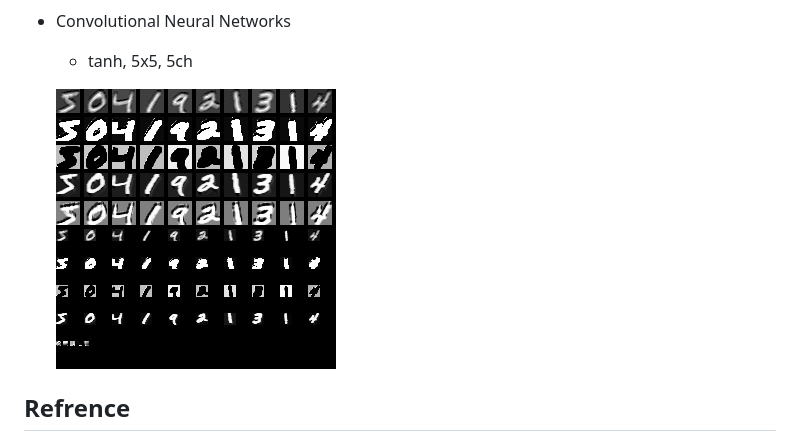
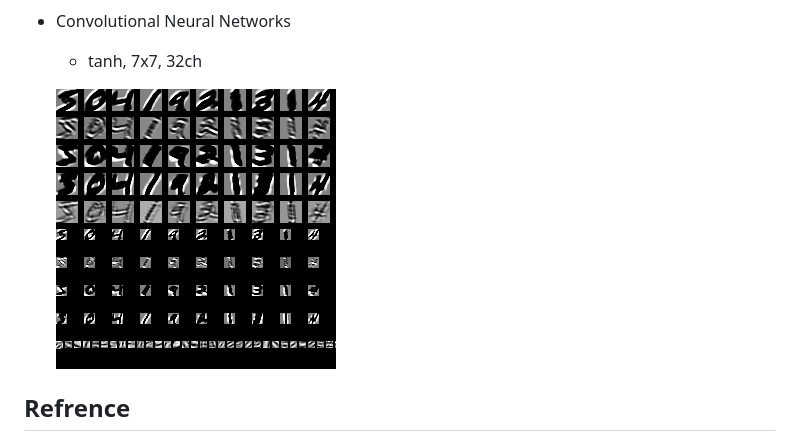
Before and after one commit to yui0/catseye, a Markdown page: README.md, the part around the change. GitHub-like rendering; pictures changed too: example/mnist_cnn_train_32ch_k7.png (added), example/mnist_cnn_train_5ch_k5p2.png (deleted).

```diff
--- a/README.md
+++ b/README.md
@@ -72,9 +72,9 @@ for more information, see example/
   ![epoch=100](example/mnist_autoencoder_weights_u64da_s100.png "epoch=100")
 
 - Convolutional Neural Networks
-  - tanh, 5x5, 5ch
+  - tanh, 7x7, 32ch
 
-  ![96.4%](example/mnist_cnn_train_5ch_k5p2.png "Convolutional")
+  ![99.1%](example/mnist_cnn_train_32ch_k7.png "Convolutional")
 
 ## Refrence
 - Documents
```
Also changed, not shown: 2 other files.
